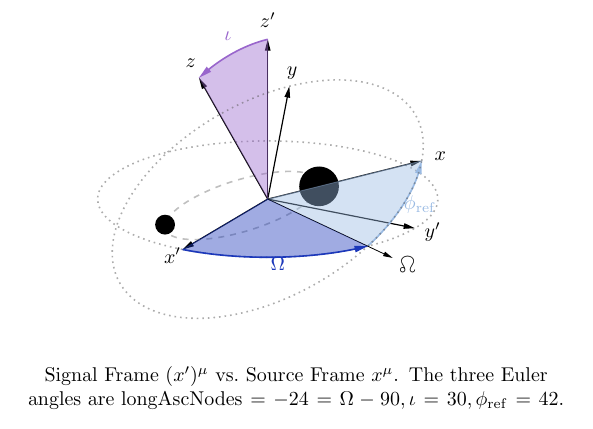
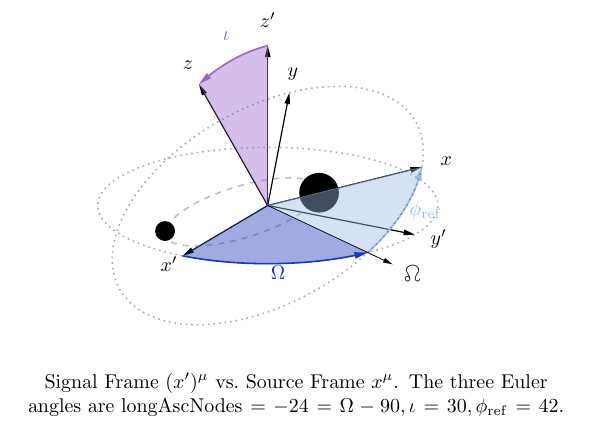
Before and after one commit to MaxMelching/gwframes, a LaTeX figure (examples/signal_frame.tex): the whole page. Compiled offline with pdfLaTeX.

Commit message:
Updating examples with new labels.

```diff
--- a/examples/signal_frame.tex
+++ b/examples/signal_frame.tex
@@ -16,6 +16,7 @@
 		phiref=42,
 		eccentricity=0.5,
 		showcelestialframe=false,
+		axislabelpad=0.16,
 	];
 
 	\node[text width=10cm, align=center] at (-4, -6) {Signal Frame $(x')^\mu$ vs.~Source Frame $x^\mu$. The three Euler angles are $\mathrm{longAscNodes} = -24 = \Omega - 90, \iota = 30, \phi_\mathrm{ref} = 42$.};
```
Also changed, not shown: examples/all_frames.tex (+1 -0 lines), examples/celestial_frame.tex (+1 -0 lines), examples/all_frames.pdf, examples/celestial_frame.pdf, examples/signal_frame.pdf.
